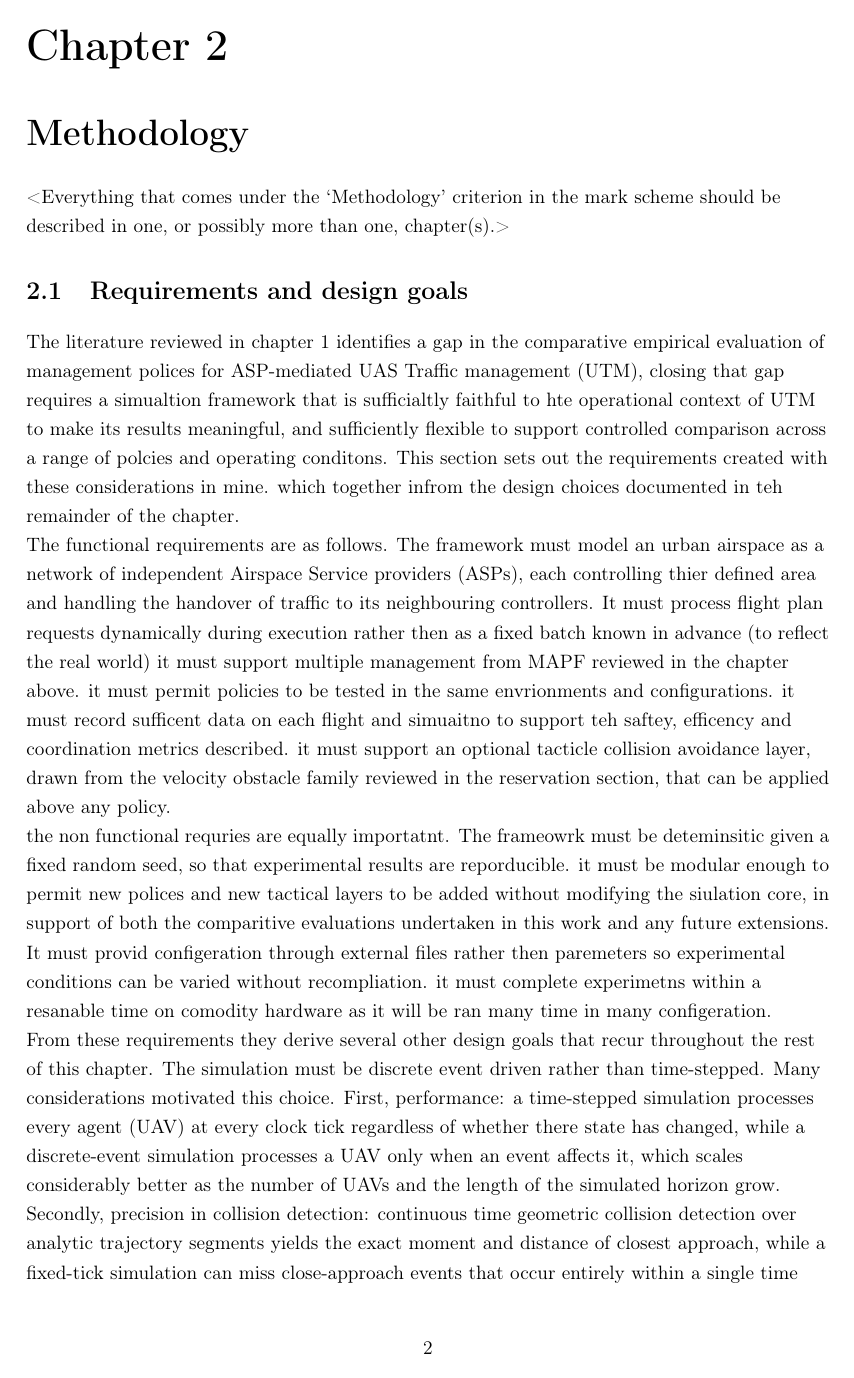
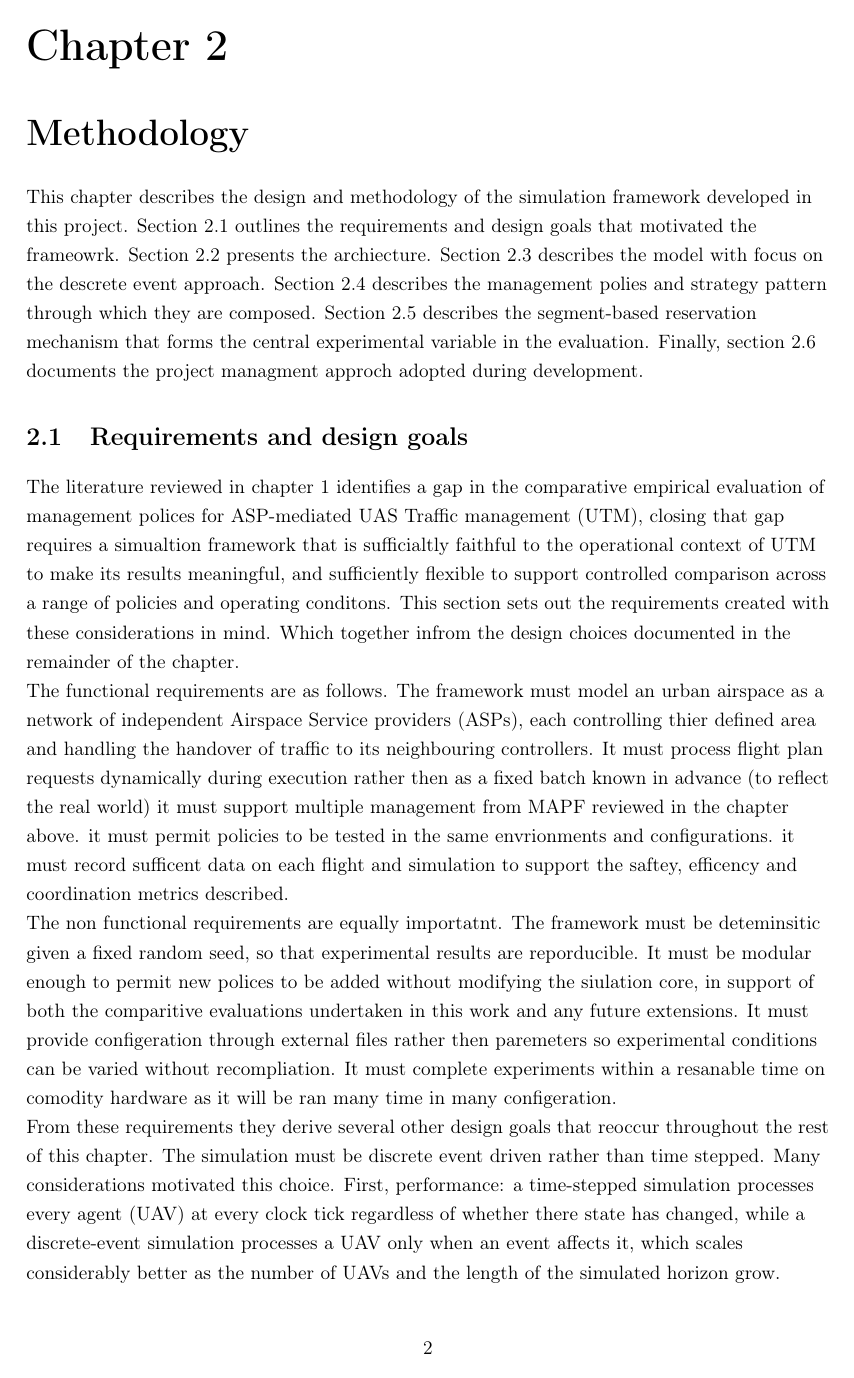
Before and after one commit to finlay-ab/uas-mapf-simulator, a LaTeX thesis (report/finalReport.tex, which reads report/chapters/chapter2.tex): page 7 of 13. Compiled offline with pdfLaTeX.

Commit message:
Reworded 2.1

```diff
--- a/report/chapters/chapter2.tex
+++ b/report/chapters/chapter2.tex
@@ -1,15 +1,17 @@
 \chapter{Methodology}
 \label{chapter2}
 
-<Everything that comes under the `Methodology' criterion in the mark scheme should be described in one, or possibly more than one, chapter(s).>
+% <Everything that comes under the `Methodology' criterion in the mark scheme should be described in one, or possibly more than one, chapter(s).>
+
+This chapter describes the design and methodology of the simulation framework developed in this project. Section 2.1 outlines the requirements and design goals that motivated the frameowrk. Section 2.2 presents the archiecture. Section 2.3 describes the model with focus on the descrete event approach. Section 2.4 describes the management polies and strategy pattern through which they are composed. Section 2.5 describes the segment-based reservation mechanism that forms the central experimental variable in the evaluation. Finally, section 2.6 documents the project managment approch adopted during development. \par
 
 \section{Requirements and design goals}
 
-The literature reviewed in chapter 1 identifies a gap in the comparative empirical evaluation of management polices for ASP-mediated UAS Traffic management (UTM), closing that gap requires a simualtion framework that is sufficialtly faithful to hte operational context of UTM to make its results meaningful, and sufficiently flexible to support controlled comparison across a range of polcies and operating conditons. This section sets out the requirements created with these considerations in mine. which together infrom the design choices documented in teh remainder of the chapter.
+The literature reviewed in chapter 1 identifies a gap in the comparative empirical evaluation of management polices for ASP-mediated UAS Traffic management (UTM), closing that gap requires a simualtion framework that is sufficialtly faithful to the operational context of UTM to make its results meaningful, and sufficiently flexible to support controlled comparison across a range of policies and operating conditons. This section sets out the requirements created with these considerations in mind. Which together infrom the design choices documented in the remainder of the chapter.
 
-The functional requirements are as follows. The framework must model an urban airspace as a network of independent Airspace Service providers (ASPs), each controlling thier defined area and handling the handover of traffic to its neighbouring controllers. It must process flight plan requests dynamically during execution rather then as a fixed batch known in advance (to reflect the real world) it must support multiple management from MAPF reviewed in the chapter above. it must permit policies to be tested in the same envrionments and configurations. it must record sufficent data on each flight and simuaitno to support teh saftey, efficency and coordination metrics described. it must support an optional tacticle collision avoidance layer, drawn from the velocity obstacle family reviewed in the reservation section, that can be applied above any policy.
+The functional requirements are as follows. The framework must model an urban airspace as a network of independent Airspace Service providers (ASPs), each controlling thier defined area and handling the handover of traffic to its neighbouring controllers. It must process flight plan requests dynamically during execution rather then as a fixed batch known in advance (to reflect the real world) it must support multiple management from MAPF reviewed in the chapter above. it must permit policies to be tested in the same envrionments and configurations. it must record sufficent data on each flight and simulation to support the saftey, efficency and coordination metrics described.
 
-the non functional requries are equally importatnt. The frameowrk must be deteminsitic given a fixed random seed, so that experimental results are reporducible. it must be modular enough to permit new polices and new tactical layers to be added without modifying the siulation core, in support of both the comparitive evaluations undertaken in this work and any future extensions. It must provid  configeration through external files rather then paremeters so experimental conditions can be varied without recompliation. it must complete experimetns within a resanable time on comodity hardware as it will be ran many time in many configeration.
+The non functional requirements are equally importatnt. The framework must be deteminsitic given a fixed random seed, so that experimental results are reporducible. It must be modular enough to permit new polices to be added without modifying the siulation core, in support of both the comparitive evaluations undertaken in this work and any future extensions. It must provide configeration through external files rather then paremeters so experimental conditions can be varied without recompliation. It must complete experiments within a resanable time on comodity hardware as it will be ran many time in many configeration.
 
-From these requirements they derive several other design goals that recur throughout the rest of this chapter. The simulation must be discrete event driven rather than time-stepped. Many considerations motivated this choice. First, performance: a time-stepped simulation processes every agent (UAV) at every clock tick regardless of whether there state has changed, while a discrete-event simulation processes a UAV only when an event affects it, which scales considerably better as the number of UAVs and the length of the simulated horizon grow. Secondly, precision in collision detection: continuous time geometric collision detection over analytic trajectory segments yields the exact moment and distance of closest approach, while a fixed-tick simulation can miss close-approach events that occur entirely within a single time step unless the step is made impractically small. Third, reproducibility: a discrete-event simulation is fully determined by its random seed and configuration, whereas a time-stepped simulation introduces the time step itself as a hidden parameter whose value can affect experimental results. SimPy \cite{simpy2024} is the natural choice for this paradigm in Python.
+From these requirements they derive several other design goals that reoccur throughout the rest of this chapter. The simulation must be discrete event driven rather than time stepped. Many considerations motivated this choice. First, performance: a time-stepped simulation processes every agent (UAV) at every clock tick regardless of whether there state has changed, while a discrete-event simulation processes a UAV only when an event affects it, which scales considerably better as the number of UAVs and the length of the simulated horizon grow. Secondly, precision in collision detection: continuous time geometric collision detection over analytic trajectory segments yields the exact moment and distance of closest approach, while a fixed-tick simulation can miss close-approach events that occur entirely within a single time step unless the step is made impractically small. Third, reproducibility: a discrete-event simulation is fully determined by its random seed and configuration, whereas a time-stepped simulation introduces the time step itself as a hidden parameter whose value can affect experimental results. SimPy \cite{simpy2024} is the natural choice for this paradigm in Python.
 
```
Also changed, not shown: report/chapters/chapter2.tex (4 more changed lines).
